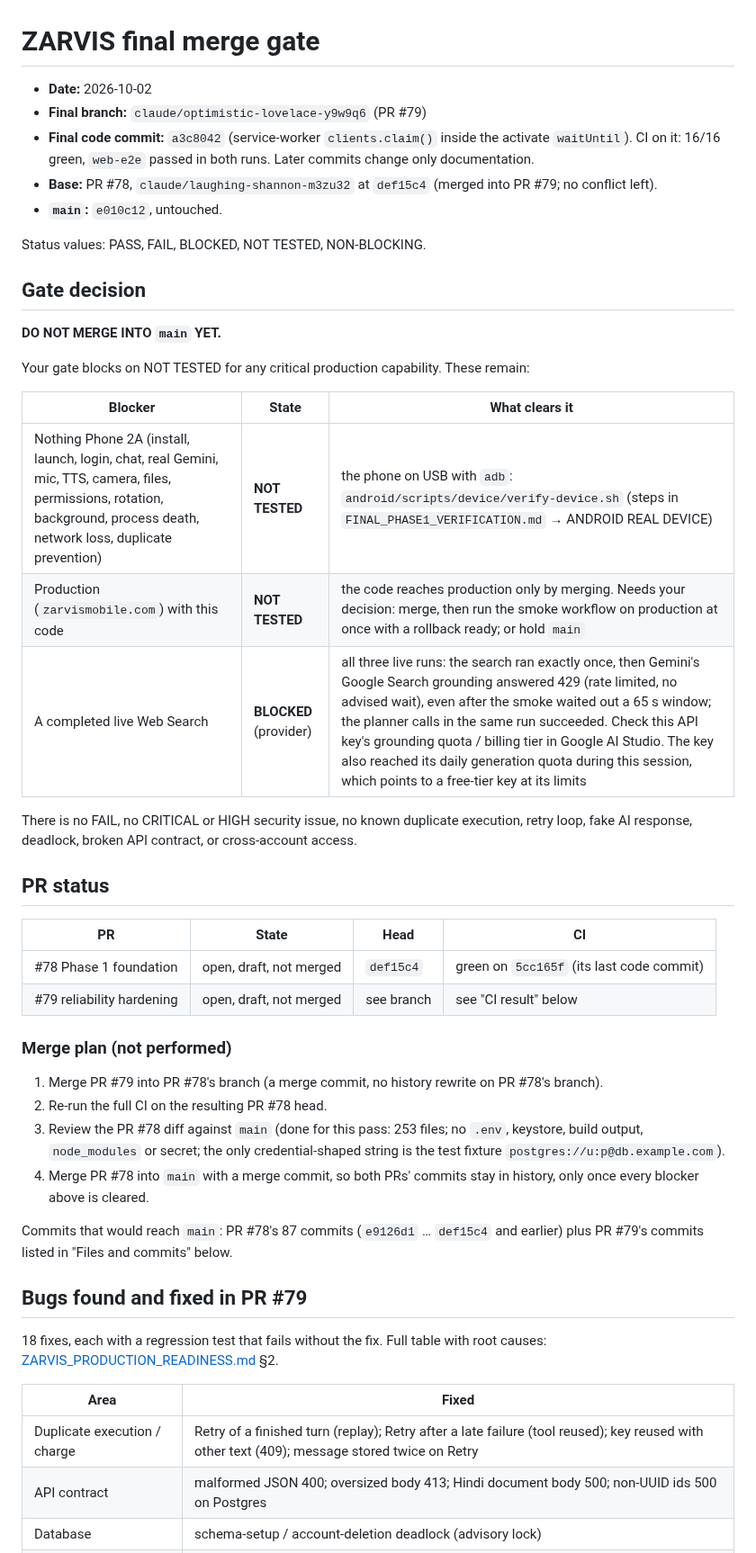
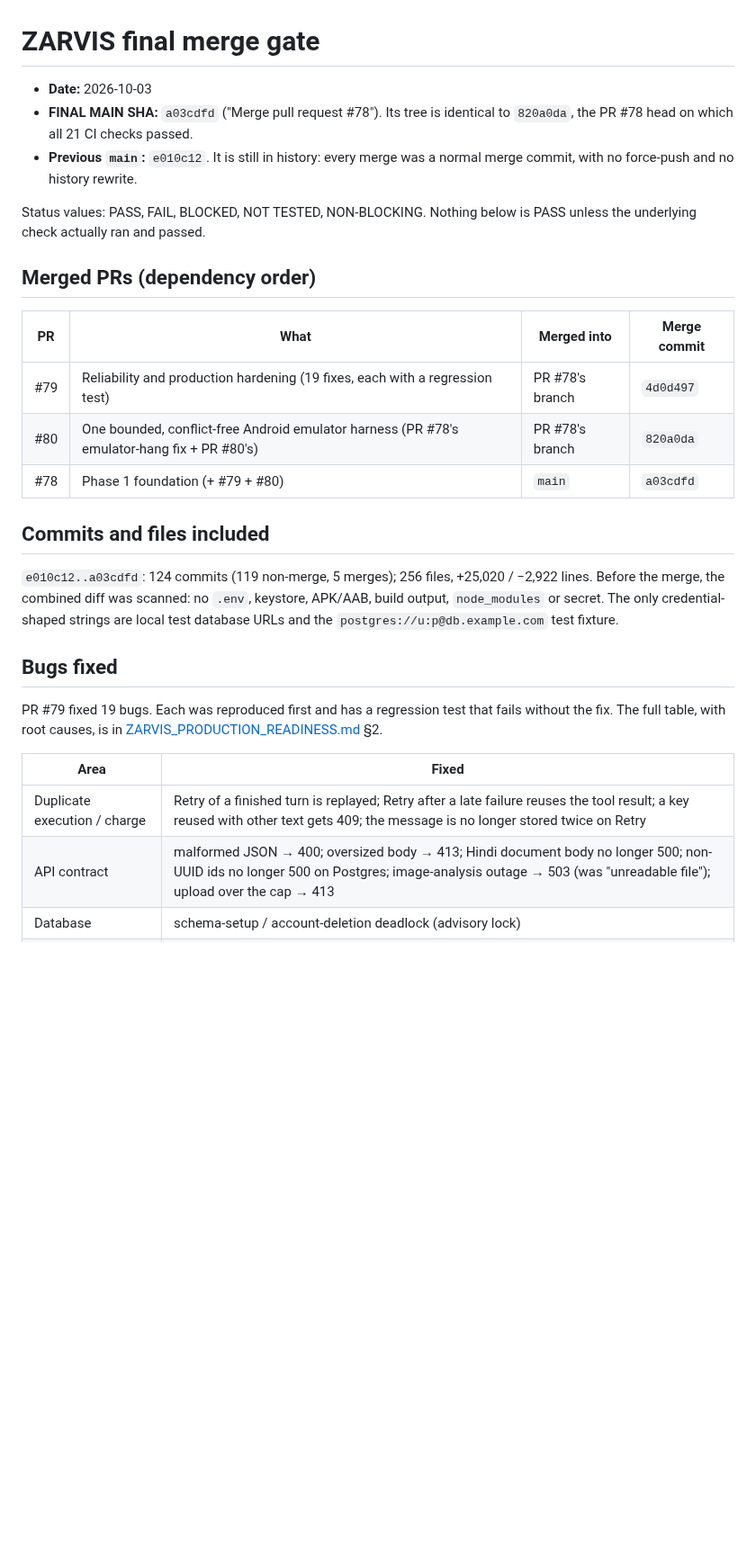
Before and after one commit to jitendrakumarraj831-byte/ZarvisMobile, a Markdown page: ZARVIS_FINAL_MERGE_GATE.md, the part around one of its changes. Shown at 90% size. GitHub-like rendering; blank space fills up the shorter version.

```diff
--- a/ZARVIS_FINAL_MERGE_GATE.md
+++ b/ZARVIS_FINAL_MERGE_GATE.md
@@ -1,58 +1,37 @@
 # ZARVIS final merge gate
 
-- **Date:** 2026-10-02
-- **Final branch:** `claude/optimistic-lovelace-y9w9q6` (PR #79)
-- **Final code commit:** `a3c8042` (service-worker `clients.claim()` inside the activate
-  `waitUntil`). CI on it: 16/16 green, `web-e2e` passed in both runs. Later commits change only
-  documentation.
-- **Base:** PR #78, `claude/laughing-shannon-m3zu32` at `def15c4` (merged into PR #79; no
-  conflict left).
-- **`main`:** `e010c12`, untouched.
+- **Date:** 2026-10-03
+- **FINAL MAIN SHA:** `a03cdfd` ("Merge pull request #78"). Its tree is identical to `820a0da`,
+  the PR #78 head on which all 21 CI checks passed.
+- **Previous `main`:** `e010c12`. It is still in history: every merge was a normal merge commit,
+  with no force-push and no history rewrite.
 
-Status values: PASS, FAIL, BLOCKED, NOT TESTED, NON-BLOCKING.
+Status values: PASS, FAIL, BLOCKED, NOT TESTED, NON-BLOCKING. Nothing below is PASS unless the
+underlying check actually ran and passed.
 
-## Gate decision
+## Merged PRs (dependency order)
 
-**DO NOT MERGE INTO `main` YET.**
+| PR | What | Merged into | Merge commit |
+|---|---|---|---|
+| #79 | Reliability and production hardening (19 fixes, each with a regression test) | PR #78's branch | `4d0d497` |
+| #80 | One bounded, conflict-free Android emulator harness (PR #78's emulator-hang fix + PR #80's) | PR #78's branch | `820a0da` |
+| #78 | Phase 1 foundation (+ #79 + #80) | `main` | `a03cdfd` |
 
-Your gate blocks on NOT TESTED for any critical production capability. These remain:
+## Commits and files included
 
-| Blocker | State | What clears it |
-|---|---|---|
-| Nothing Phone 2A (install, launch, login, chat, real Gemini, mic, TTS, camera, files, permissions, rotation, background, process death, network loss, duplicate prevention) | **NOT TESTED** | the phone on USB with `adb`: `android/scripts/device/verify-device.sh` (steps in `FINAL_PHASE1_VERIFICATION.md` → ANDROID REAL DEVICE) |
-| Production (`zarvismobile.com`) with this code | **NOT TESTED** | the code reaches production only by merging. Needs your decision: merge, then run the smoke workflow on production at once with a rollback ready; or hold `main` |
-| A completed live Web Search | **BLOCKED** (provider) | all three live runs: the search ran exactly once, then Gemini's Google Search grounding answered 429 (rate limited, no advised wait), even after the smoke waited out a 65 s window; the planner calls in the same run succeeded. Check this API key's grounding quota / billing tier in Google AI Studio. The key also reached its daily generation quota during this session, which points to a free-tier key at its limits |
+`e010c12..a03cdfd`: 124 commits (119 non-merge, 5 merges); 256 files, +25,020 / −2,922 lines.
+Before the merge, the combined diff was scanned: no `.env`, keystore, APK/AAB, build output,
+`node_modules` or secret. The only credential-shaped strings are local test database URLs and
+the `postgres://u:p@db.example.com` test fixture.
 
-There is no FAIL, no CRITICAL or HIGH security issue, no known duplicate execution, retry loop,
-fake AI response, deadlock, broken API contract, or cross-account access.
+## Bugs fixed
 
-## PR status
-
-| PR | State | Head | CI |
-|---|---|---|---|
-| #78 Phase 1 foundation | open, draft, not merged | `def15c4` | green on `5cc165f` (its last code commit) |
-| #79 reliability hardening | open, draft, not merged | see branch | see "CI result" below |
-
-### Merge plan (not performed)
-
-1. Merge PR #79 into PR #78's branch (a merge commit, no history rewrite on PR #78's branch).
-2. Re-run the full CI on the resulting PR #78 head.
-3. Review the PR #78 diff against `main` (done for this pass: 253 files; no `.env`, keystore,
-   build output, `node_modules` or secret; the only credential-shaped string is the test fixture
-   `postgres://u:p@db.example.com`).
-4. Merge PR #78 into `main` with a merge commit, so both PRs' commits stay in history, only
-   once every blocker above is cleared.
-
-Commits that would reach `main`: PR #78's 87 commits (`e9126d1` … `def15c4` and earlier) plus
-PR #79's commits listed in "Files and commits" below.
-
-## Bugs found and fixed in PR #79
-
-18 fixes, each with a regression test that fails without the fix. Full table with root causes:
+PR #79 fixed 19 bugs. Each was reproduced first and has a regression test that fails without the
+fix. The full table, with root causes, is in
 [ZARVIS_PRODUCTION_READINESS.md](./ZARVIS_PRODUCTION_READINESS.md) §2.
 
 | Area | Fixed |
 |---|---|
-| Duplicate execution / charge | Retry of a finished turn (replay); Retry after a late failure (tool reused); key reused with other text (409); message stored twice on Retry |
-| API contract | malformed JSON 400; oversized body 413; Hindi document body 500; non-UUID ids 500 on Postgres |
+| Duplicate execution / charge | Retry of a finished turn is replayed; Retry after a late failure reuses the tool result; a key reused with other text gets 409; the message is no longer stored twice on Retry |
+| API contract | malformed JSON → 400; oversized body → 413; Hindi document body no longer 500; non-UUID ids no longer 500 on Postgres; image-analysis outage → 503 (was "unreadable file"); upload over the cap → 413 |
 | Database | schema-setup / account-deletion deadlock (advisory lock) |
```
Also changed, not shown: other parts of ZARVIS_FINAL_MERGE_GATE.md (+45 -65 lines).
